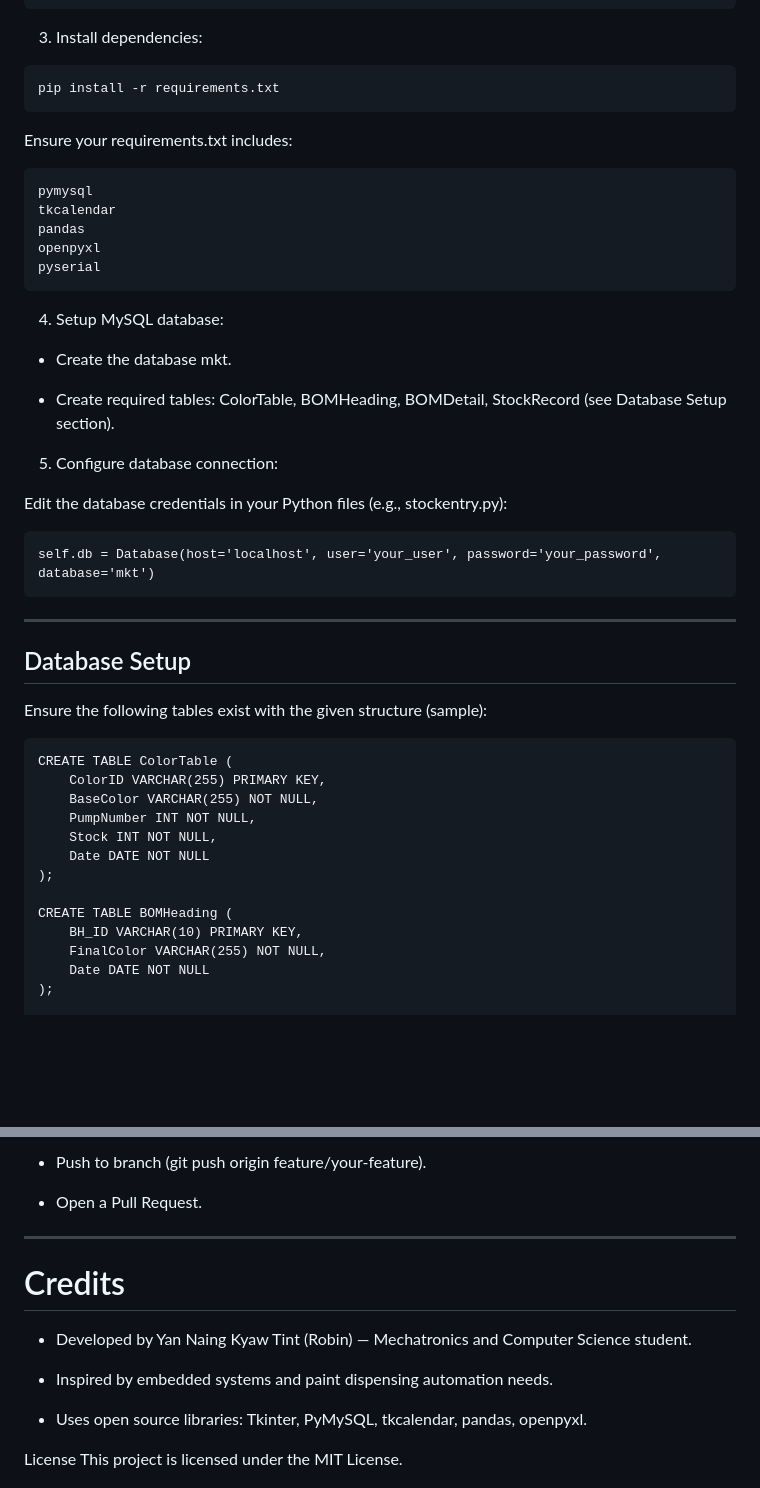
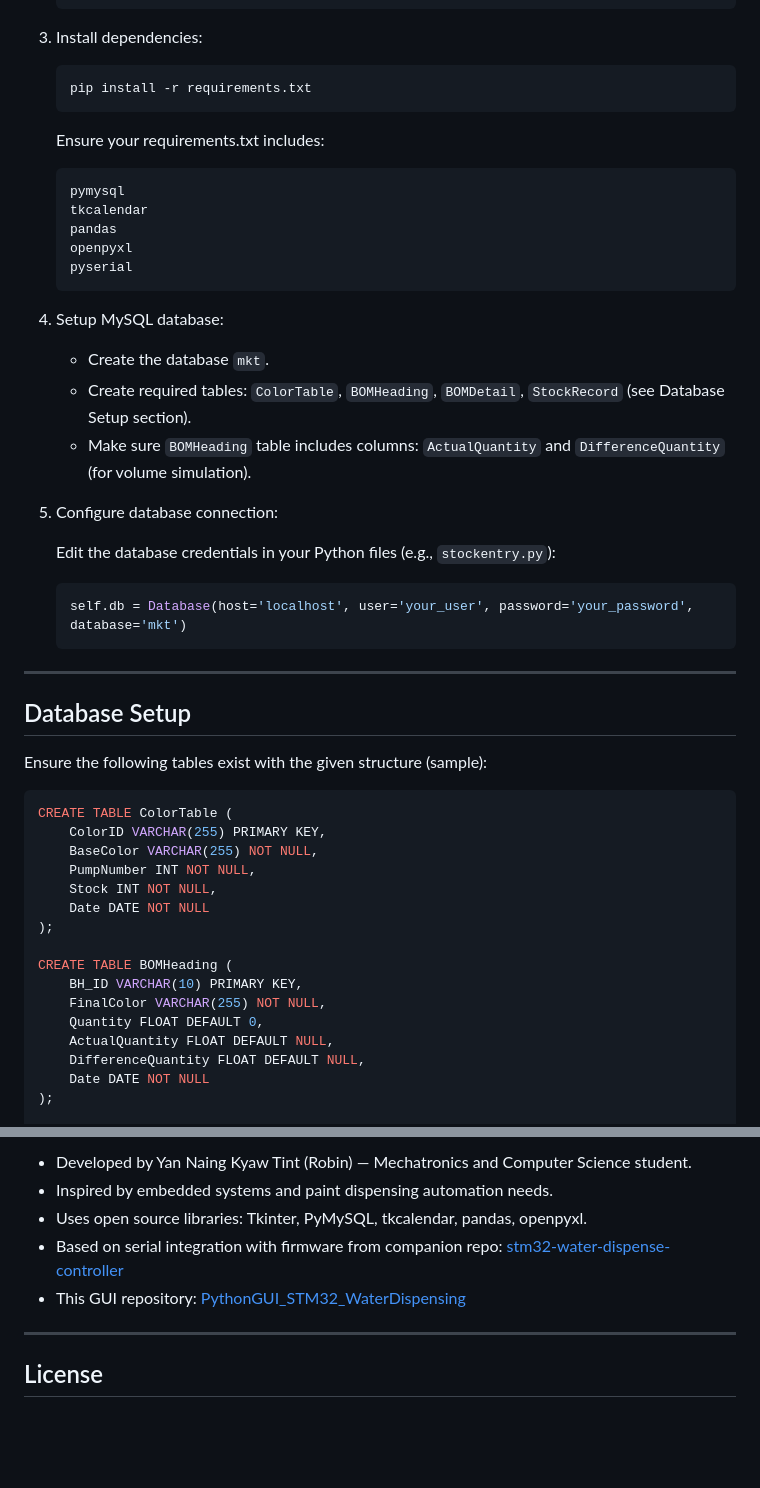
Before and after one commit to robinglory/PythonGUI_STM32_WaterDispensing, a Markdown page: README.md, 2 parts joined by grey strips. GitHub-like rendering; blank space fills up the shorter version.

````diff
--- a/README.md
+++ b/README.md
@@ -78,30 +85,40 @@ venv\Scripts\activate     # Windows
 3. Install dependencies:
-```
-pip install -r requirements.txt
-```
-Ensure your requirements.txt includes:
-```
-pymysql
-tkcalendar
-pandas
-openpyxl
-pyserial
-```
+
+   ```bash
+   pip install -r requirements.txt
+   ```
+
+   Ensure your requirements.txt includes:
+
+   ```
+   pymysql
+   tkcalendar
+   pandas
+   openpyxl
+   pyserial
+   ```
+
 4. Setup MySQL database:
-- Create the database mkt.
 
-- Create required tables: ColorTable, BOMHeading, BOMDetail, StockRecord (see Database Setup section).
+   * Create the database `mkt`.
+   * Create required tables: `ColorTable`, `BOMHeading`, `BOMDetail`, `StockRecord` (see Database Setup section).
+   * Make sure `BOMHeading` table includes columns: `ActualQuantity` and `DifferenceQuantity` (for volume simulation).
 
 5. Configure database connection:
 
-Edit the database credentials in your Python files (e.g., stockentry.py):
-```
-self.db = Database(host='localhost', user='your_user', password='your_password', database='mkt')
-```
----------
+   Edit the database credentials in your Python files (e.g., `stockentry.py`):
+
+   ```python
+   self.db = Database(host='localhost', user='your_user', password='your_password', database='mkt')
+   ```
+
+---
+
 ## Database Setup
+
 Ensure the following tables exist with the given structure (sample):
-```
+
+```sql
 CREATE TABLE ColorTable (
     ColorID VARCHAR(255) PRIMARY KEY,
     BaseColor VARCHAR(255) NOT NULL,
@@ -113,6 +130,9 @@ CREATE TABLE ColorTable (
 CREATE TABLE BOMHeading (
     BH_ID VARCHAR(10) PRIMARY KEY,
     FinalColor VARCHAR(255) NOT NULL,
+    Quantity FLOAT DEFAULT 0,
+    ActualQuantity FLOAT DEFAULT NULL,
+    DifferenceQuantity FLOAT DEFAULT NULL,
     Date DATE NOT NULL
 );
 
@@ -196,15 +233,12 @@ Contributions are welcome! Please:
 
-- Push to branch (git push origin feature/your-feature).
+* Developed by Yan Naing Kyaw Tint (Robin) — Mechatronics and Computer Science student.
+* Inspired by embedded systems and paint dispensing automation needs.
+* Uses open source libraries: Tkinter, PyMySQL, tkcalendar, pandas, openpyxl.
+* Based on serial integration with firmware from companion repo: [stm32-water-dispense-controller](https://github.com/robinglory/stm32-water-dispense-controller)
+* This GUI repository: [PythonGUI\_STM32\_WaterDispensing](https://github.com/robinglory/PythonGUI_STM32_WaterDispensing)
 
-- Open a Pull Request.
+---
 
------------------
-# Credits
-- Developed by Yan Naing Kyaw Tint (Robin) — Mechatronics and Computer Science student.
+## License
 
-- Inspired by embedded systems and paint dispensing automation needs.
-
-- Uses open source libraries: Tkinter, PyMySQL, tkcalendar, pandas, openpyxl.
-
-License
 This project is licensed under the MIT License.
````
Also changed, not shown: other parts of README.md (+94 -70 lines).
